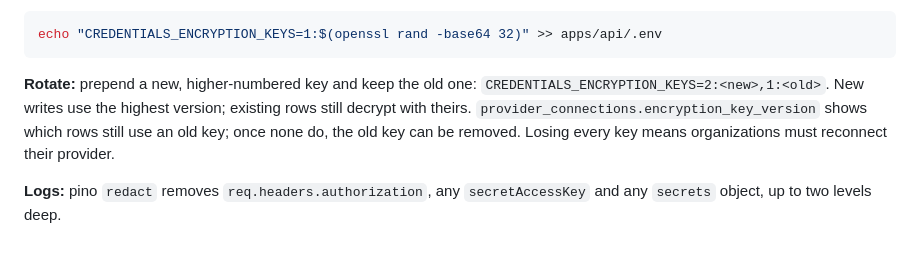
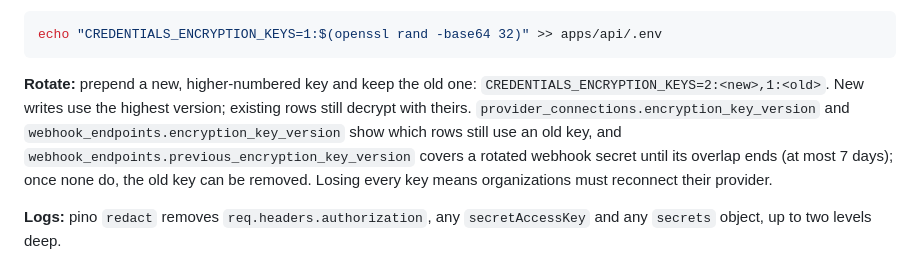
Before and after one commit to atlair-cloud/atlair-mail, a Markdown page: docs/fastify-plugins.md, the part around the change. Drawn GitHub-style.

````diff
--- a/docs/fastify-plugins.md
+++ b/docs/fastify-plugins.md
@@ -183,7 +183,7 @@ The public API never names a provider. Each organization connects one email prov
 echo "CREDENTIALS_ENCRYPTION_KEYS=1:$(openssl rand -base64 32)" >> apps/api/.env
 ```
 
-**Rotate:** prepend a new, higher-numbered key and keep the old one: `CREDENTIALS_ENCRYPTION_KEYS=2:<new>,1:<old>`. New writes use the highest version; existing rows still decrypt with theirs. `provider_connections.encryption_key_version` shows which rows still use an old key; once none do, the old key can be removed. Losing every key means organizations must reconnect their provider.
+**Rotate:** prepend a new, higher-numbered key and keep the old one: `CREDENTIALS_ENCRYPTION_KEYS=2:<new>,1:<old>`. New writes use the highest version; existing rows still decrypt with theirs. `provider_connections.encryption_key_version` and `webhook_endpoints.encryption_key_version` show which rows still use an old key, and `webhook_endpoints.previous_encryption_key_version` covers a rotated webhook secret until its overlap ends (at most 7 days); once none do, the old key can be removed. Losing every key means organizations must reconnect their provider.
 
 **Logs:** pino `redact` removes `req.headers.authorization`, any `secretAccessKey` and any `secrets` object, up to two levels deep.
 
````
Also changed, not shown: docs/webhooks.md (+26 -0 lines), docs/worker.md (+5 -1 lines).
